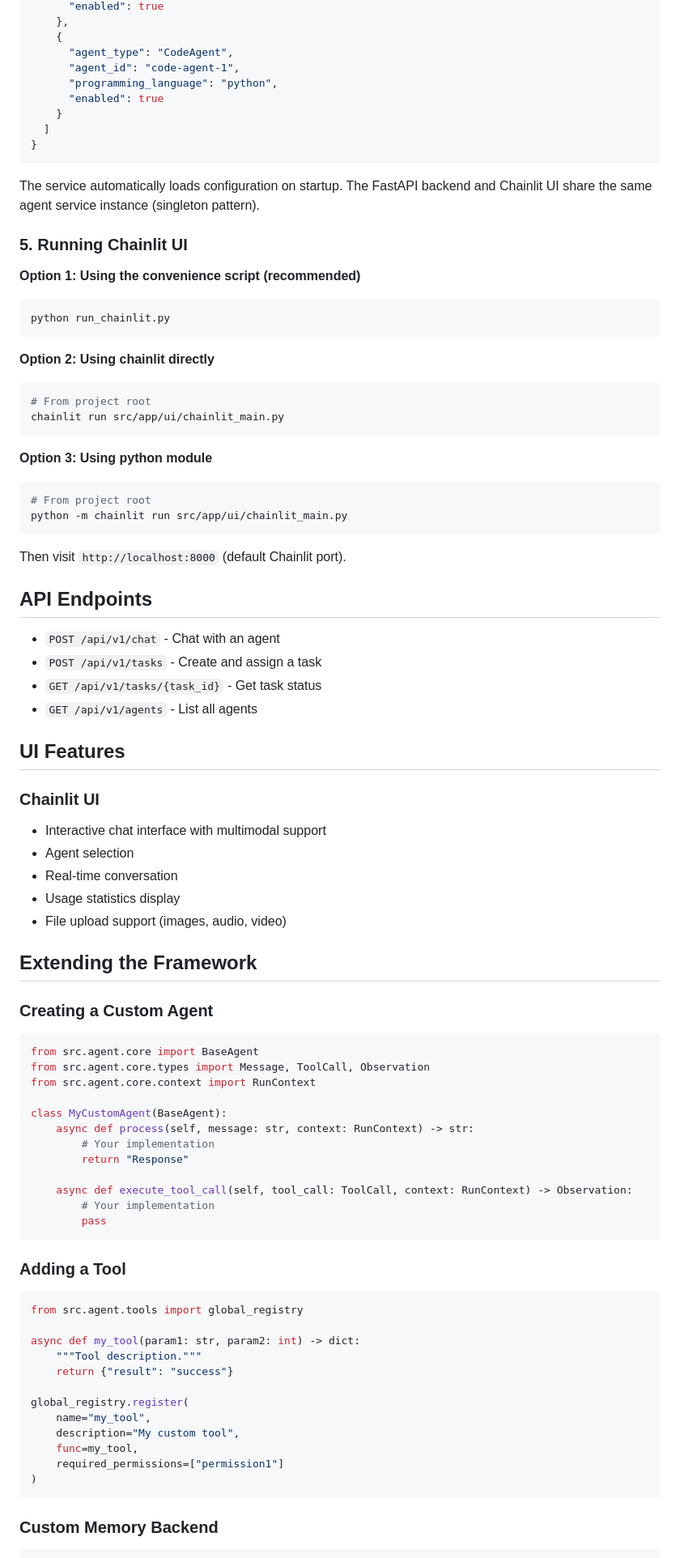
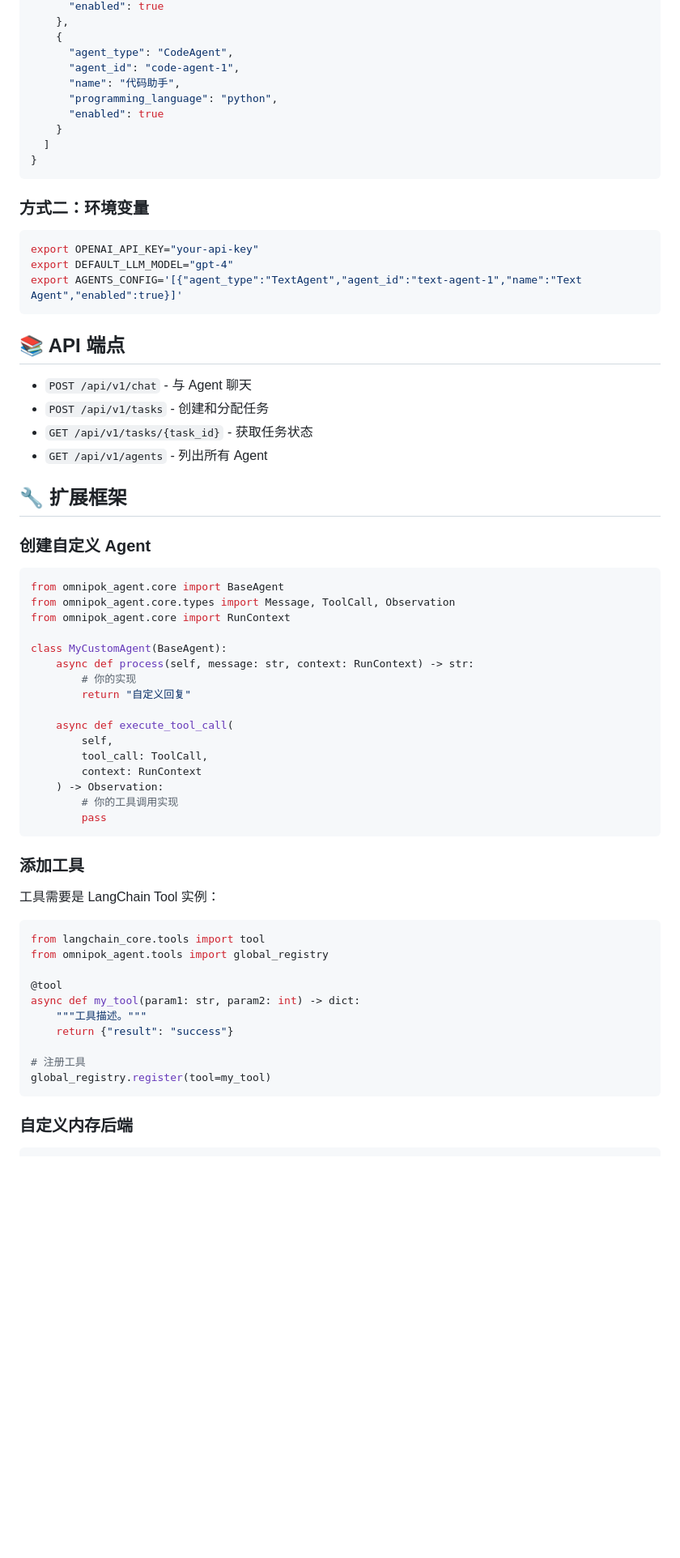
Before and after one commit to KeeganJin/OmniPok-Agent, a Markdown page: README.md, the part around one of its changes. Shown at 81% size. GitHub-like rendering; blank space fills up the shorter version.

````diff
--- a/README.md
+++ b/README.md
@@ -166,6 +256,7 @@ Create `config/agents.json` (see `config/agents.json.example` for template):
     {
       "agent_type": "CodeAgent",
       "agent_id": "code-agent-1",
+      "name": "代码助手",
       "programming_language": "python",
       "enabled": true
     }
@@ -173,81 +264,61 @@ Create `config/agents.json` (see `config/agents.json.example` for template):
 }
 ```
 
-The service automatically loads configuration on startup. The FastAPI backend and Chainlit UI share the same agent service instance (singleton pattern).
+### 方式二：环境变量
 
-### 5. Running Chainlit UI
-
-**Option 1: Using the convenience script (recommended)**
 ```bash
-python run_chainlit.py
+export OPENAI_API_KEY="your-api-key"
+export DEFAULT_LLM_MODEL="gpt-4"
+export AGENTS_CONFIG='[{"agent_type":"TextAgent","agent_id":"text-agent-1","name":"Text Agent","enabled":true}]'
 ```
 
-**Option 2: Using chainlit directly**
-```bash
-# From project root
-chainlit run src/app/ui/chainlit_main.py
-```
+## 📚 API 端点
 
-**Option 3: Using python module**
-```bash
-# From project root
-python -m chainlit run src/app/ui/chainlit_main.py
-```
+- `POST /api/v1/chat` - 与 Agent 聊天
+- `POST /api/v1/tasks` - 创建和分配任务
+- `GET /api/v1/tasks/{task_id}` - 获取任务状态
+- `GET /api/v1/agents` - 列出所有 Agent
 
-Then visit `http://localhost:8000` (default Chainlit port).
+## 🔧 扩展框架
 
-## API Endpoints
-
-- `POST /api/v1/chat` - Chat with an agent
-- `POST /api/v1/tasks` - Create and assign a task
-- `GET /api/v1/tasks/{task_id}` - Get task status
-- `GET /api/v1/agents` - List all agents
-
-## UI Features
-
-### Chainlit UI
-- Interactive chat interface with multimodal support
-- Agent selection
-- Real-time conversation
-- Usage statistics display
-- File upload support (images, audio, video)
-
-## Extending the Framework
-
-### Creating a Custom Agent
+### 创建自定义 Agent
 
 ```python
-from src.agent.core import BaseAgent
-from src.agent.core.types import Message, ToolCall, Observation
-from src.agent.core.context import RunContext
+from omnipok_agent.core import BaseAgent
+from omnipok_agent.core.types import Message, ToolCall, Observation
+from omnipok_agent.core import RunContext
 
 class MyCustomAgent(BaseAgent):
     async def process(self, message: str, context: RunContext) -> str:
-        # Your implementation
-        return "Response"
+        # 你的实现
+        return "自定义回复"
 
-    async def execute_tool_call(self, tool_call: ToolCall, context: RunContext) -> Observation:
-        # Your implementation
+    async def execute_tool_call(
+        self,
+        tool_call: ToolCall,
+        context: RunContext
+    ) -> Observation:
+        # 你的工具调用实现
         pass
 ```
 
-### Adding a Tool
+### 添加工具
+
+工具需要是 LangChain Tool 实例：
 
 ```python
-from src.agent.tools import global_registry
+from langchain_core.tools import tool
+from omnipok_agent.tools import global_registry
 
+@tool
 async def my_tool(param1: str, param2: int) -> dict:
-    """Tool description."""
+    """工具描述。"""
     return {"result": "success"}
 
-global_registry.register(
-    name="my_tool",
-    description="My custom tool",
-    func=my_tool,
-    required_permissions=["permission1"]
-)
+# 注册工具
+global_registry.register(tool=my_tool)
 ```
 
-### Custom Memory Backend
+### 自定义内存后端
 
 ```python
````
Also changed, not shown: other parts of README.md (+257 -116 lines).
